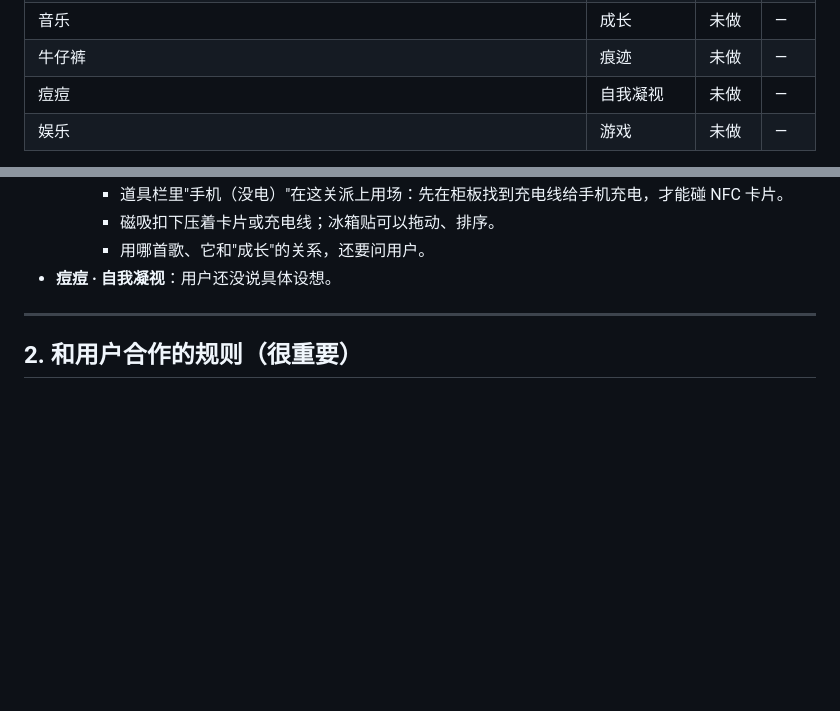
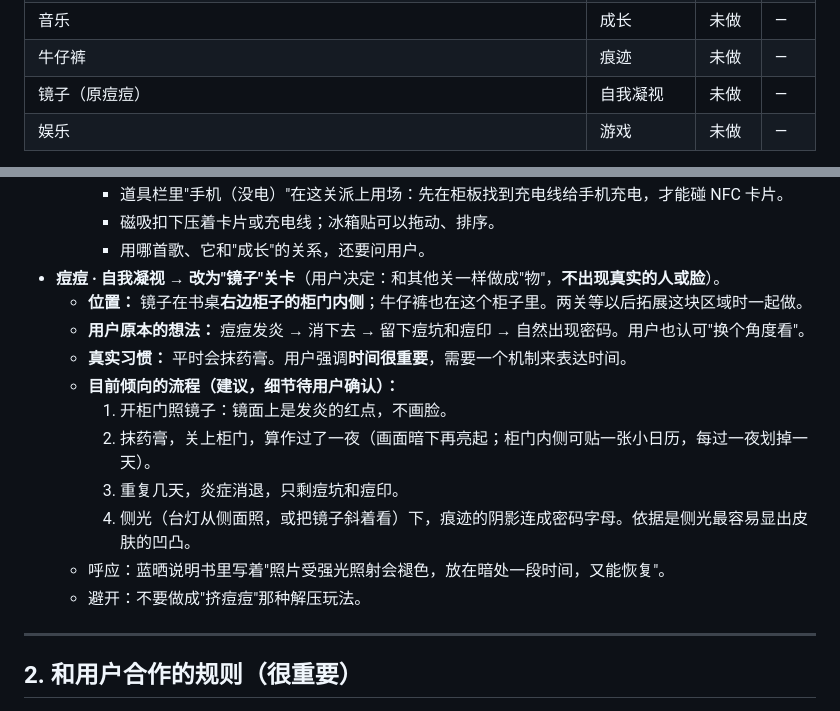
Before and after one commit to LLHLL7/andcode, a Markdown page: desk-corner/HANDOFF.md, 2 parts joined by grey strips. Rendered like a GitHub page; blank space fills up the shorter version.

Commit message:
Handoff: acne level becomes mirror level (cabinet door mirror, ointment + nights, side light reveals password)
Co-Authored-By: Claude Opus 5.5 <noreply@anthropic.com>
Claude-Session: https://claude.ai/code/session_01HvHnzxcZEib92k4c51VKpA

```diff
--- a/desk-corner/HANDOFF.md
+++ b/desk-corner/HANDOFF.md
@@ -29,7 +29,7 @@
 | 蓝晒 | 记忆 | **刚完成** | **L** |
 | 音乐 | 成长 | 未做 | — |
 | 牛仔裤 | 痕迹 | 未做 | — |
-| 痘痘 | 自我凝视 | 未做 | — |
+| 镜子（原痘痘） | 自我凝视 | 未做 | — |
 | 娱乐 | 游戏 | 未做 | — |
 
 > 洗衣机故事那部片子的片名是 **timeout**，密码 E 取自片名正中间的字母。
@@ -64,7 +64,17 @@
     - 道具栏里"手机（没电）"在这关派上用场：先在柜板找到充电线给手机充电，才能碰 NFC 卡片。
     - 磁吸扣下压着卡片或充电线；冰箱贴可以拖动、排序。
     - 用哪首歌、它和"成长"的关系，还要问用户。
-- **痘痘 · 自我凝视**：用户还没说具体设想。
+- **痘痘 · 自我凝视 → 改为"镜子"关卡**（用户决定：和其他关一样做成"物"，**不出现真实的人或脸**）。
+  - **位置：** 镜子在书桌**右边柜子的柜门内侧**；牛仔裤也在这个柜子里。两关等以后拓展这块区域时一起做。
+  - **用户原本的想法：** 痘痘发炎 → 消下去 → 留下痘坑和痘印 → 自然出现密码。用户也认可"换个角度看"。
+  - **真实习惯：** 平时会抹药膏。用户强调**时间很重要**，需要一个机制来表达时间。
+  - **目前倾向的流程（建议，细节待用户确认）：**
+    1. 开柜门照镜子：镜面上是发炎的红点，不画脸。
+    2. 抹药膏，关上柜门，算作过了一夜（画面暗下再亮起；柜门内侧可贴一张小日历，每过一夜划掉一天）。
+    3. 重复几天，炎症消退，只剩痘坑和痘印。
+    4. 侧光（台灯从侧面照，或把镜子斜着看）下，痕迹的阴影连成密码字母。依据是侧光最容易显出皮肤的凹凸。
+  - 呼应：蓝晒说明书里写着"照片受强光照射会褪色，放在暗处一段时间，又能恢复"。
+  - 避开：不要做成"挤痘痘"那种解压玩法。
 
 ---
 
```
